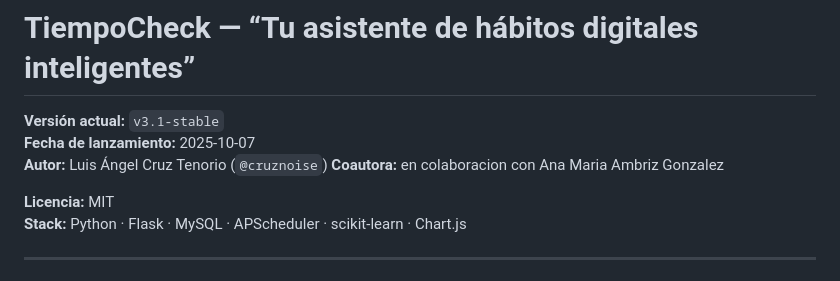
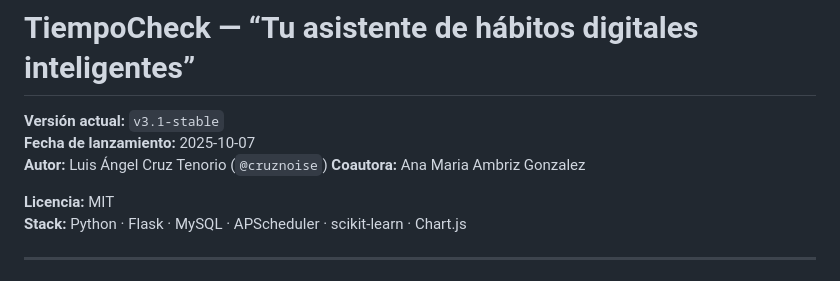
Before and after one commit to cruznoise/Tiempo-Check, a Markdown page: README.md, the part around the change. Rendered like a GitHub page.

```diff
--- a/README.md
+++ b/README.md
@@ -3,7 +3,7 @@
 **Versión actual:** `v3.1-stable`
 **Fecha de lanzamiento:** 2025-10-07
 **Autor:** Luis Ángel Cruz Tenorio (`@cruznoise`)
-**Coautora:** en colaboracion con Ana Maria Ambriz Gonzalez
+**Coautora:** Ana Maria Ambriz Gonzalez
 
 **Licencia:** MIT
 **Stack:** Python · Flask · MySQL · APScheduler · scikit-learn · Chart.js
```
